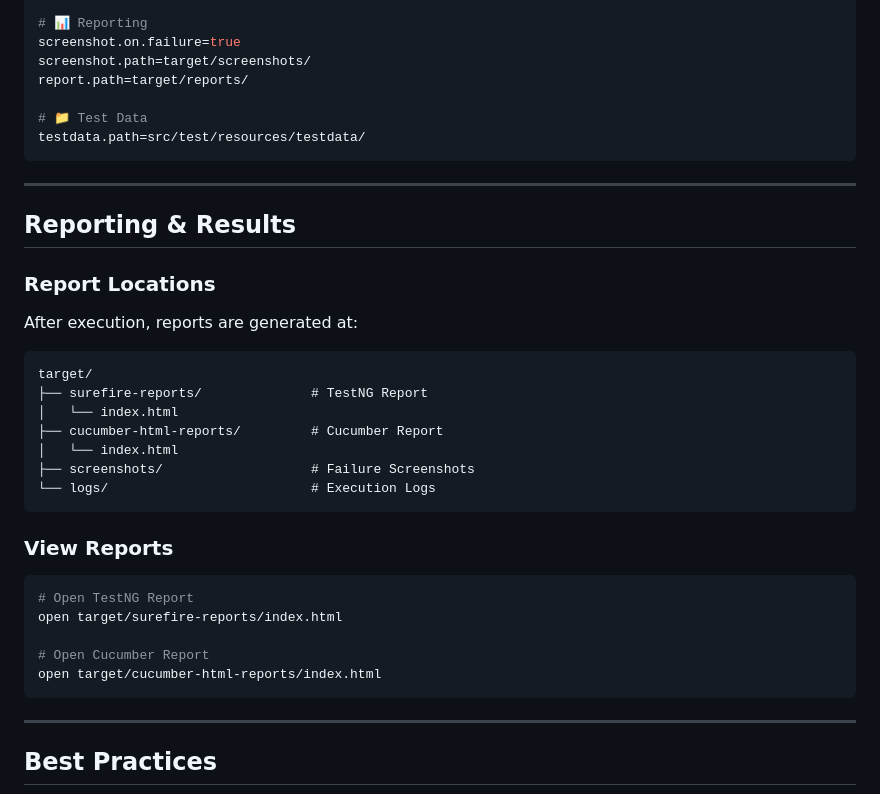
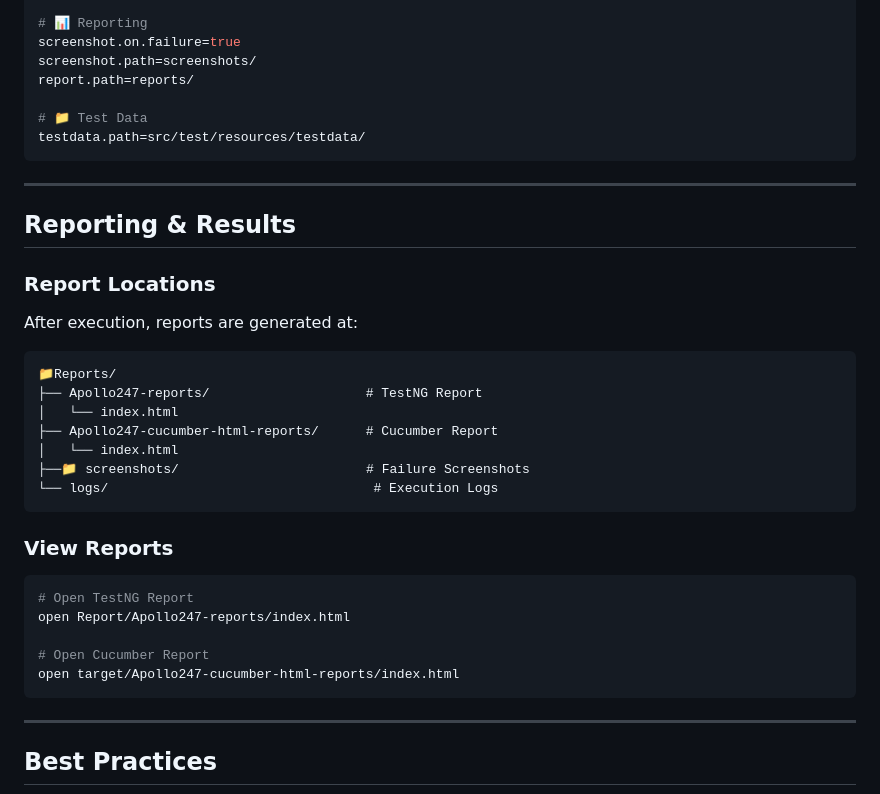
Before and after one commit to ShyamSundarK-2004/Testing-Sprint-Apollo247, a Markdown page: README.md, the part around the change. Drawn GitHub-style.

Commit message:
Correct paths for reports and screenshots in README
Updated paths for screenshots and reports in README.

````diff
--- a/README.md
+++ b/README.md
@@ -461,8 +461,8 @@ page.load.timeout=30
 
 # 📊 Reporting
 screenshot.on.failure=true
-screenshot.path=target/screenshots/
-report.path=target/reports/
+screenshot.path=screenshots/
+report.path=reports/
 
 # 📁 Test Data
 testdata.path=src/test/resources/testdata/
@@ -477,23 +477,23 @@ testdata.path=src/test/resources/testdata/
 After execution, reports are generated at:
 
 ```
-target/
-├── surefire-reports/              # TestNG Report
+📁Reports/
+├── Apollo247-reports/                    # TestNG Report
 │   └── index.html
-├── cucumber-html-reports/         # Cucumber Report
+├── Apollo247-cucumber-html-reports/      # Cucumber Report
 │   └── index.html
-├── screenshots/                   # Failure Screenshots
-└── logs/                          # Execution Logs
+├──📁 screenshots/                        # Failure Screenshots
+└── logs/                                  # Execution Logs
 ```
 
 ### View Reports
 
 ```bash
 # Open TestNG Report
-open target/surefire-reports/index.html
+open Report/Apollo247-reports/index.html
 
 # Open Cucumber Report
-open target/cucumber-html-reports/index.html
+open target/Apollo247-cucumber-html-reports/index.html
 ```
 
 ---
````
